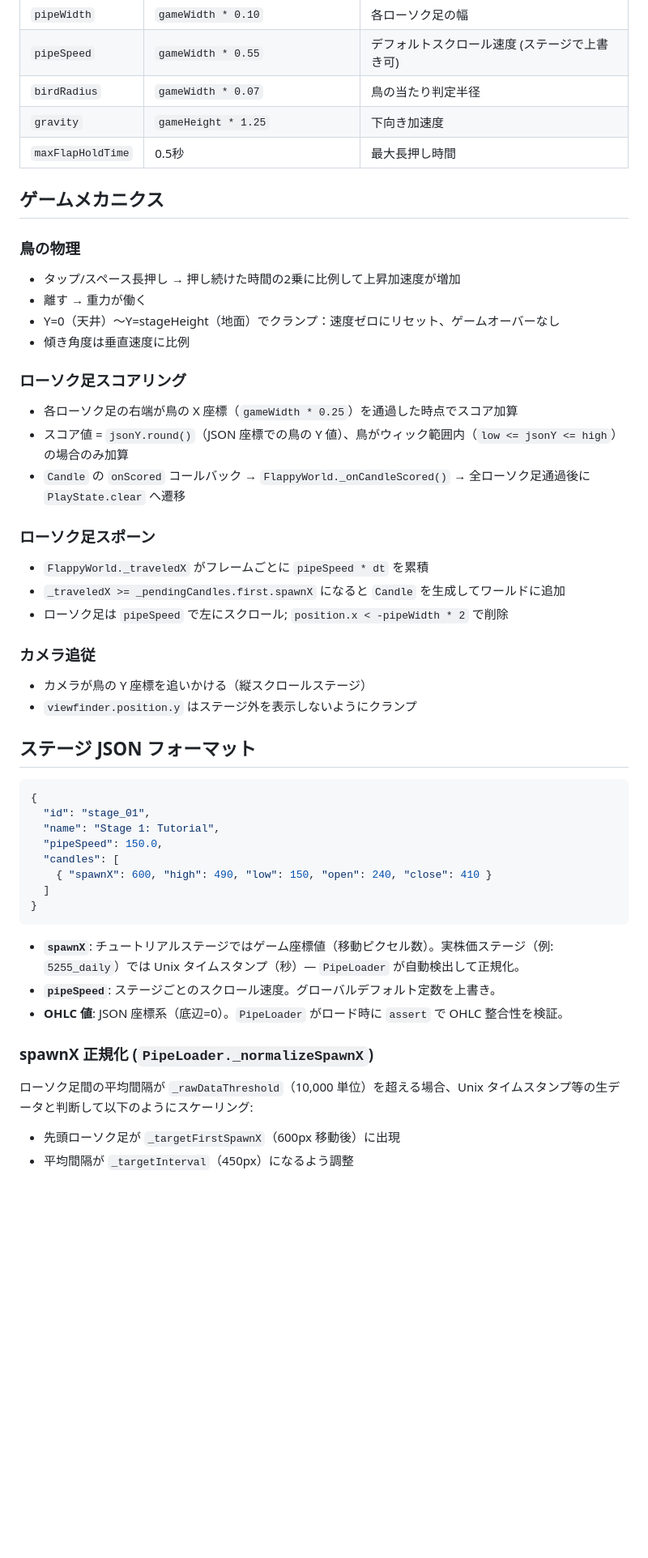
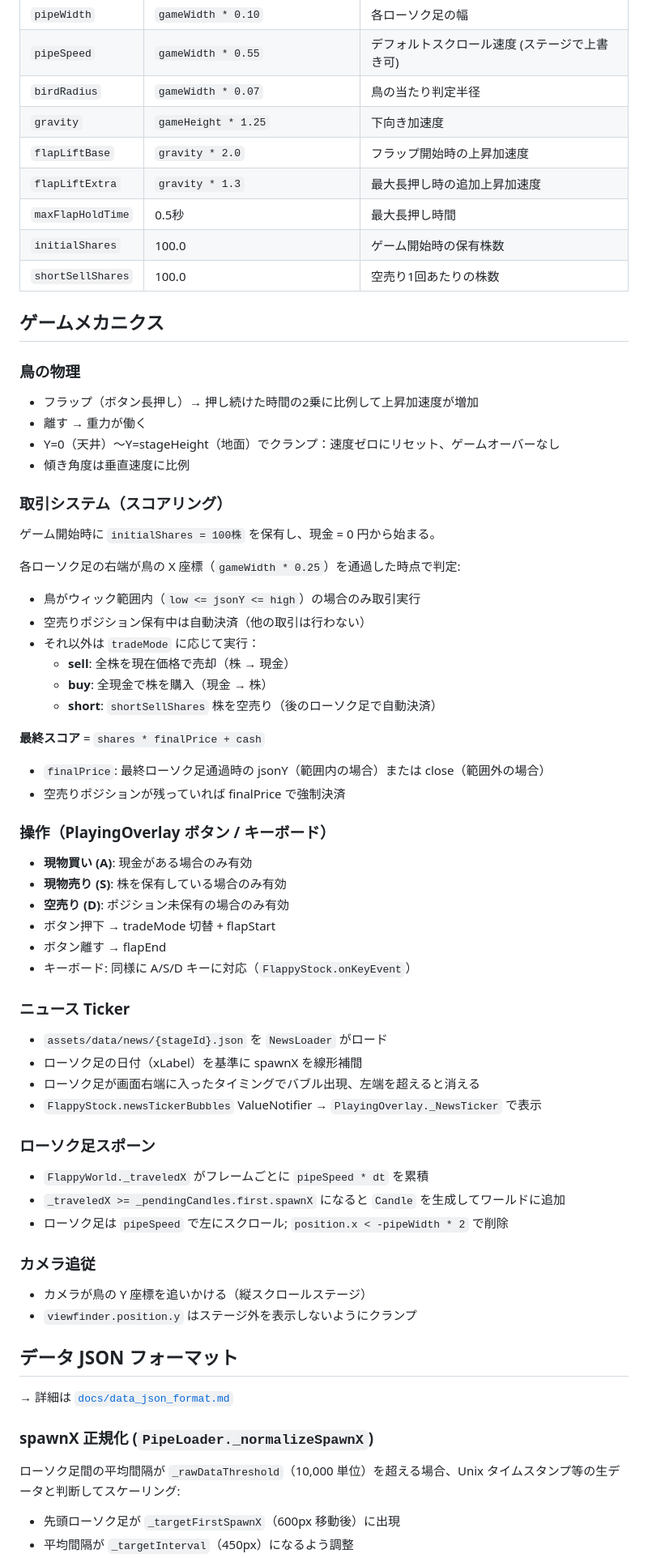
Before and after one commit to noboru-i/flappy_stock, a Markdown page: CLAUDE.md, the part around one of its changes. Shown at 81% size. Drawn GitHub-style; blank space fills up the shorter version.

````diff
--- a/CLAUDE.md
+++ b/CLAUDE.md
@@ -91,20 +102,48 @@ JSON Y 座標の有効範囲: `0 <= low <= open/close <= high <= stageHeight / 3
 | `pipeSpeed` | `gameWidth * 0.55` | デフォルトスクロール速度 (ステージで上書き可) |
 | `birdRadius` | `gameWidth * 0.07` | 鳥の当たり判定半径 |
 | `gravity` | `gameHeight * 1.25` | 下向き加速度 |
+| `flapLiftBase` | `gravity * 2.0` | フラップ開始時の上昇加速度 |
+| `flapLiftExtra` | `gravity * 1.3` | 最大長押し時の追加上昇加速度 |
 | `maxFlapHoldTime` | 0.5秒 | 最大長押し時間 |
+| `initialShares` | 100.0 | ゲーム開始時の保有株数 |
+| `shortSellShares` | 100.0 | 空売り1回あたりの株数 |
 
 ## ゲームメカニクス
 
 ### 鳥の物理
-- タップ/スペース長押し → 押し続けた時間の2乗に比例して上昇加速度が増加
+- フラップ（ボタン長押し）→ 押し続けた時間の2乗に比例して上昇加速度が増加
 - 離す → 重力が働く
 - Y=0（天井）〜Y=stageHeight（地面）でクランプ：速度ゼロにリセット、ゲームオーバーなし
 - 傾き角度は垂直速度に比例
 
-### ローソク足スコアリング
-- 各ローソク足の右端が鳥の X 座標（`gameWidth * 0.25`）を通過した時点でスコア加算
-- スコア値 = `jsonY.round()`（JSON 座標での鳥の Y 値）、鳥がウィック範囲内（`low <= jsonY <= high`）の場合のみ加算
-- `Candle` の `onScored` コールバック → `FlappyWorld._onCandleScored()` → 全ローソク足通過後に `PlayState.clear` へ遷移
+### 取引システム（スコアリング）
+ゲーム開始時に `initialShares = 100株` を保有し、現金 = 0 円から始まる。
+
+各ローソク足の右端が鳥の X 座標（`gameWidth * 0.25`）を通過した時点で判定:
+- 鳥がウィック範囲内（`low <= jsonY <= high`）の場合のみ取引実行
+- 空売りポジション保有中は自動決済（他の取引は行わない）
+- それ以外は `tradeMode` に応じて実行：
+  - **sell**: 全株を現在価格で売却（株 → 現金）
+  - **buy**: 全現金で株を購入（現金 → 株）
+  - **short**: `shortSellShares` 株を空売り（後のローソク足で自動決済）
+
+**最終スコア** = `shares * finalPrice + cash`
+- `finalPrice`: 最終ローソク足通過時の jsonY（範囲内の場合）または close（範囲外の場合）
+- 空売りポジションが残っていれば finalPrice で強制決済
+
+### 操作（PlayingOverlay ボタン / キーボード）
+- **現物買い (A)**: 現金がある場合のみ有効
+- **現物売り (S)**: 株を保有している場合のみ有効
+- **空売り (D)**: ポジション未保有の場合のみ有効
+- ボタン押下 → tradeMode 切替 + flapStart
+- ボタン離す → flapEnd
+- キーボード: 同様に A/S/D キーに対応（`FlappyStock.onKeyEvent`）
+
+### ニュース Ticker
+- `assets/data/news/{stageId}.json` を `NewsLoader` がロード
+- ローソク足の日付（xLabel）を基準に spawnX を線形補間
+- ローソク足が画面右端に入ったタイミングでバブル出現、左端を超えると消える
+- `FlappyStock.newsTickerBubbles` ValueNotifier → `PlayingOverlay._NewsTicker` で表示
 
 ### ローソク足スポーン
 - `FlappyWorld._traveledX` がフレームごとに `pipeSpeed * dt` を累積
@@ -115,24 +154,11 @@ JSON Y 座標の有効範囲: `0 <= low <= open/close <= high <= stageHeight / 3
 - カメラが鳥の Y 座標を追いかける（縦スクロールステージ）
 - `viewfinder.position.y` はステージ外を表示しないようにクランプ
 
-## ステージ JSON フォーマット
+## データ JSON フォーマット
 
-```json
-{
-  "id": "stage_01",
-  "name": "Stage 1: Tutorial",
-  "pipeSpeed": 150.0,
-  "candles": [
-    { "spawnX": 600, "high": 490, "low": 150, "open": 240, "close": 410 }
-  ]
-}
-```
-
-- **`spawnX`**: チュートリアルステージではゲーム座標値（移動ピクセル数）。実株価ステージ（例: `5255_daily`）では Unix タイムスタンプ（秒）— `PipeLoader` が自動検出して正規化。
-- **`pipeSpeed`**: ステージごとのスクロール速度。グローバルデフォルト定数を上書き。
-- **OHLC 値**: JSON 座標系（底辺=0）。`PipeLoader` がロード時に `assert` で OHLC 整合性を検証。
+→ 詳細は [`docs/data_json_format.md`](docs/data_json_format.md)
 
 ### spawnX 正規化 (`PipeLoader._normalizeSpawnX`)
-ローソク足間の平均間隔が `_rawDataThreshold`（10,000 単位）を超える場合、Unix タイムスタンプ等の生データと判断して以下のようにスケーリング:
+ローソク足間の平均間隔が `_rawDataThreshold`（10,000 単位）を超える場合、Unix タイムスタンプ等の生データと判断してスケーリング:
 - 先頭ローソク足が `_targetFirstSpawnX`（600px 移動後）に出現
 - 平均間隔が `_targetInterval`（450px）になるよう調整
````
Also changed, not shown: other parts of CLAUDE.md (+68 -42 lines).
